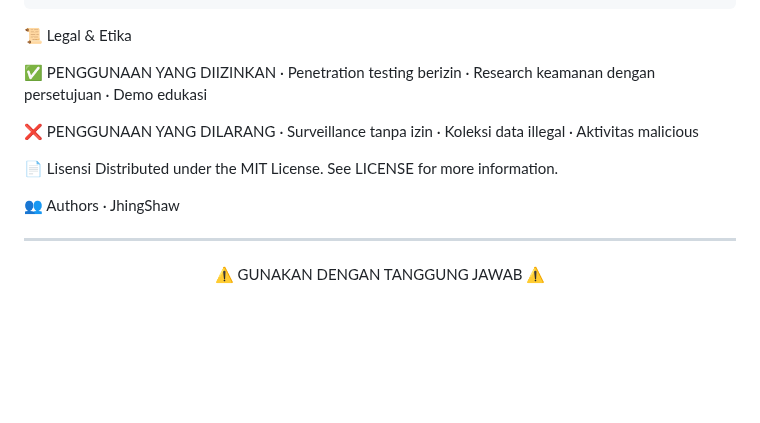
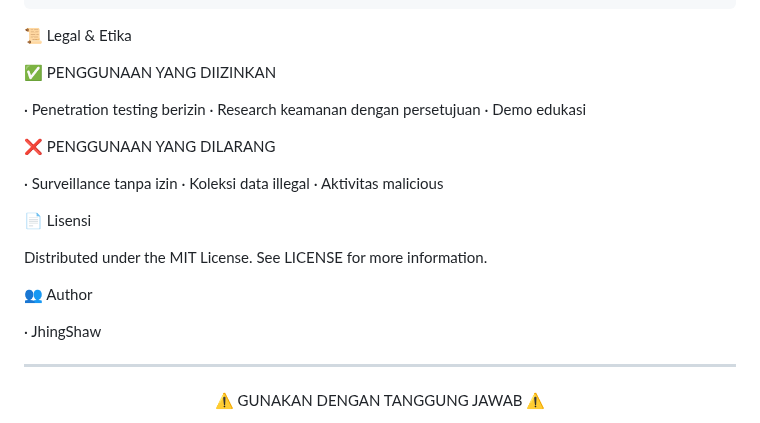
Before and after one commit to jhingshaw/website-spyware-h4cks, a Markdown page: README.md, the part around the change. Drawn GitHub-style; blank space fills up the shorter version.

```diff
--- a/README.md
+++ b/README.md
@@ -134,19 +134,23 @@ const DEBUG = true;
 📜 Legal & Etika
 
 ✅ PENGGUNAAN YANG DIIZINKAN
+
 · Penetration testing berizin
 · Research keamanan dengan persetujuan
 · Demo edukasi
 
 ❌ PENGGUNAAN YANG DILARANG
+
 · Surveillance tanpa izin
 · Koleksi data illegal
 · Aktivitas malicious
 
 📄 Lisensi
+
 Distributed under the MIT License. See LICENSE for more information.
 
-👥 Authors
+👥 Author
+
 · JhingShaw
 
 ---
```
